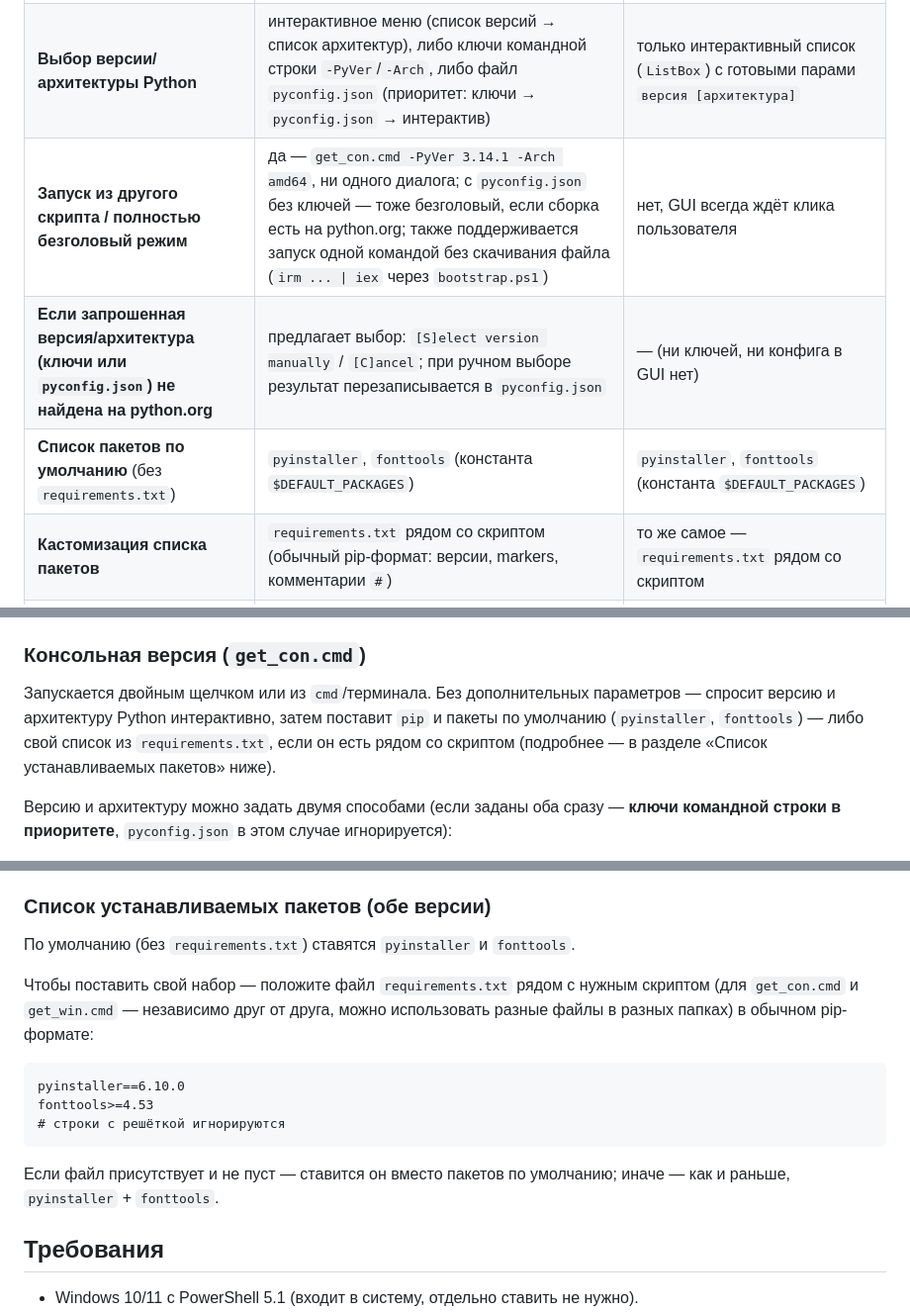
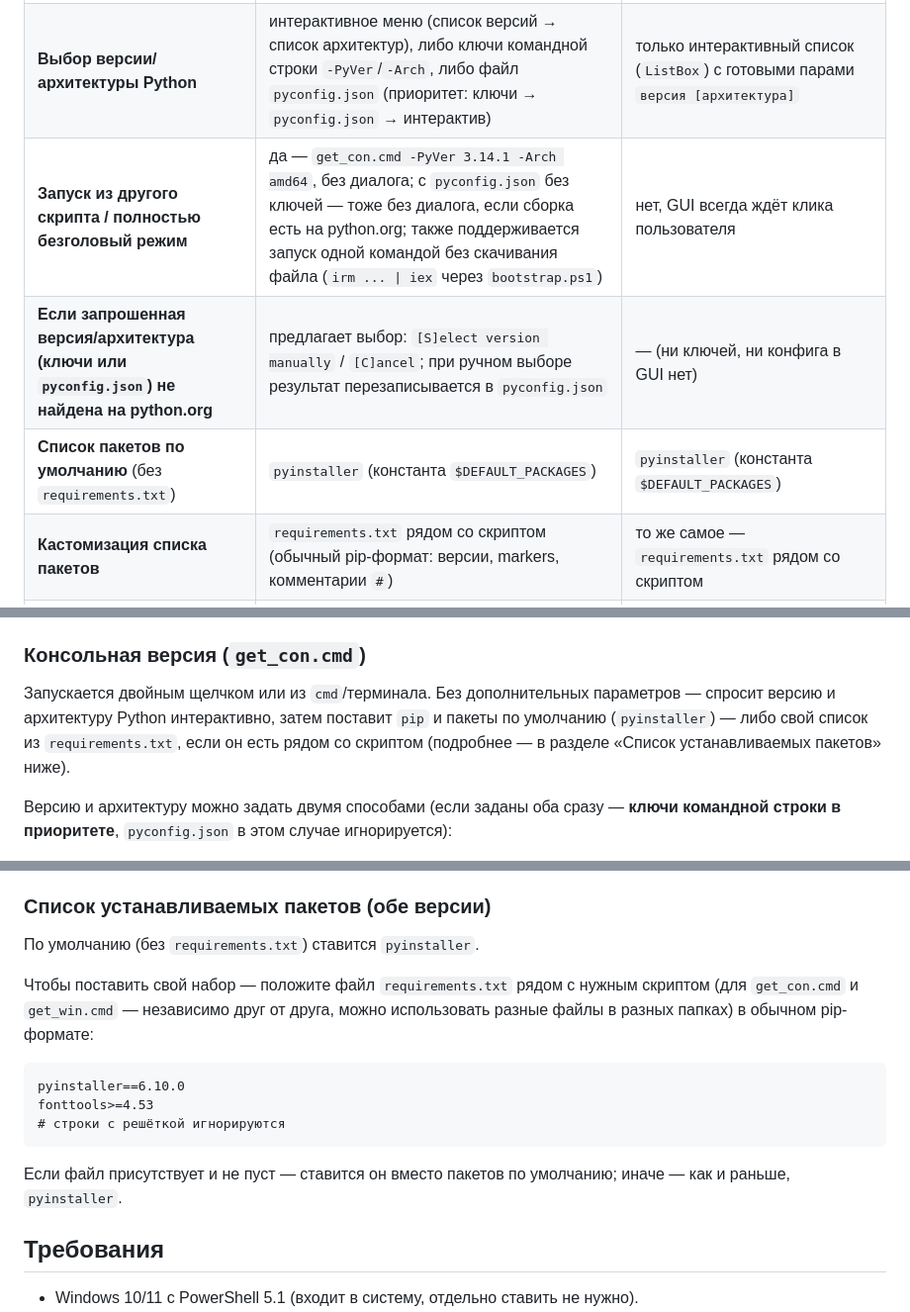
Before and after one commit to NuttShell/localpython_installer, a Markdown page: README.md, 3 parts joined by grey strips. Shown at 99% size. Drawn GitHub-style.

````diff
--- a/README.md
+++ b/README.md
@@ -42,9 +42,9 @@ Python Embed Installer-скрипты для Windows, которые разво
 | **Окно консоли** | видимое на всё время работы | скрывается (`ShowWindow`), пользователь видит только GUI-окно |
 | **Для кого** | подготовленный пользователь, автоматизация, CI | человек без опыта работы с консолью |
 | **Выбор версии/архитектуры Python** | интерактивное меню (список версий → список архитектур), либо ключи командной строки `-PyVer`/`-Arch`, либо файл `pyconfig.json` (приоритет: ключи → `pyconfig.json` → интерактив) | только интерактивный список (`ListBox`) с готовыми парами `версия [архитектура]` |
-| **Запуск из другого скрипта / полностью безголовый режим** | да — `get_con.cmd -PyVer 3.14.1 -Arch amd64`, ни одного диалога; с `pyconfig.json` без ключей — тоже безголовый, если сборка есть на python.org; также поддерживается запуск одной командой без скачивания файла (`irm ... \| iex` через `bootstrap.ps1`) | нет, GUI всегда ждёт клика пользователя |
+| **Запуск из другого скрипта / полностью безголовый режим** | да — `get_con.cmd -PyVer 3.14.1 -Arch amd64`, без диалога; с `pyconfig.json` без ключей — тоже без диалога, если сборка есть на python.org; также поддерживается запуск одной командой без скачивания файла (`irm ... \| iex` через `bootstrap.ps1`) | нет, GUI всегда ждёт клика пользователя |
 | **Если запрошенная версия/архитектура (ключи или `pyconfig.json`) не найдена на python.org** | предлагает выбор: `[S]elect version manually` / `[C]ancel`; при ручном выборе результат перезаписывается в `pyconfig.json` | — (ни ключей, ни конфига в GUI нет) |
-| **Список пакетов по умолчанию** (без `requirements.txt`) | `pyinstaller`, `fonttools` (константа `$DEFAULT_PACKAGES`) | `pyinstaller`, `fonttools` (константа `$DEFAULT_PACKAGES`) |
+| **Список пакетов по умолчанию** (без `requirements.txt`) | `pyinstaller` (константа `$DEFAULT_PACKAGES`) | `pyinstaller` (константа `$DEFAULT_PACKAGES`) |
 | **Кастомизация списка пакетов** | `requirements.txt` рядом со скриптом (обычный pip-формат: версии, markers, комментарии `#`) | то же самое — `requirements.txt` рядом со скриптом |
 | **Прогресс скачивания** | процент и MB прямо в консоли (обновляется по мере чтения потока) | `ProgressBar` + текст с процентом и MB, скачивание асинхронное |
 | **Индикация происходящего во время pip/python** | только финальный статус (успех/провал) | построчный разбор stdout/stderr процесса, ключевые строки (`Collecting`, `Installing`, ошибки) показываются в панели деталей |
@@ -58,7 +58,7 @@ Python Embed Installer-скрипты для Windows, которые разво
 
 Запускается двойным щелчком или из `cmd`/терминала. Без дополнительных параметров — спросит
 версию и архитектуру Python интерактивно, затем поставит `pip` и пакеты по умолчанию
-(`pyinstaller`, `fonttools`) — либо свой список из `requirements.txt`, если он есть рядом со
+(`pyinstaller`) — либо свой список из `requirements.txt`, если он есть рядом со
 скриптом (подробнее — в разделе «Список устанавливаемых пакетов» ниже).
 
 Версию и архитектуру можно задать двумя способами (если заданы оба сразу — **ключи командной
@@ -117,7 +117,7 @@ PowerShell, если они там есть, иначе — обычный ин
 
 ### Список устанавливаемых пакетов (обе версии)
 
-По умолчанию (без `requirements.txt`) ставятся `pyinstaller` и `fonttools`.
+По умолчанию (без `requirements.txt`) ставится `pyinstaller`.
 
 Чтобы поставить свой набор — положите файл `requirements.txt` рядом с нужным скриптом (для
 `get_con.cmd` и `get_win.cmd` — независимо друг от друга, можно использовать разные файлы в
@@ -130,7 +130,7 @@ fonttools>=4.53
 ```
 
 Если файл присутствует и не пуст — ставится он вместо пакетов по умолчанию; иначе — как и
-раньше, `pyinstaller` + `fonttools`.
+раньше, `pyinstaller`.
 
 ## Требования
 
````
